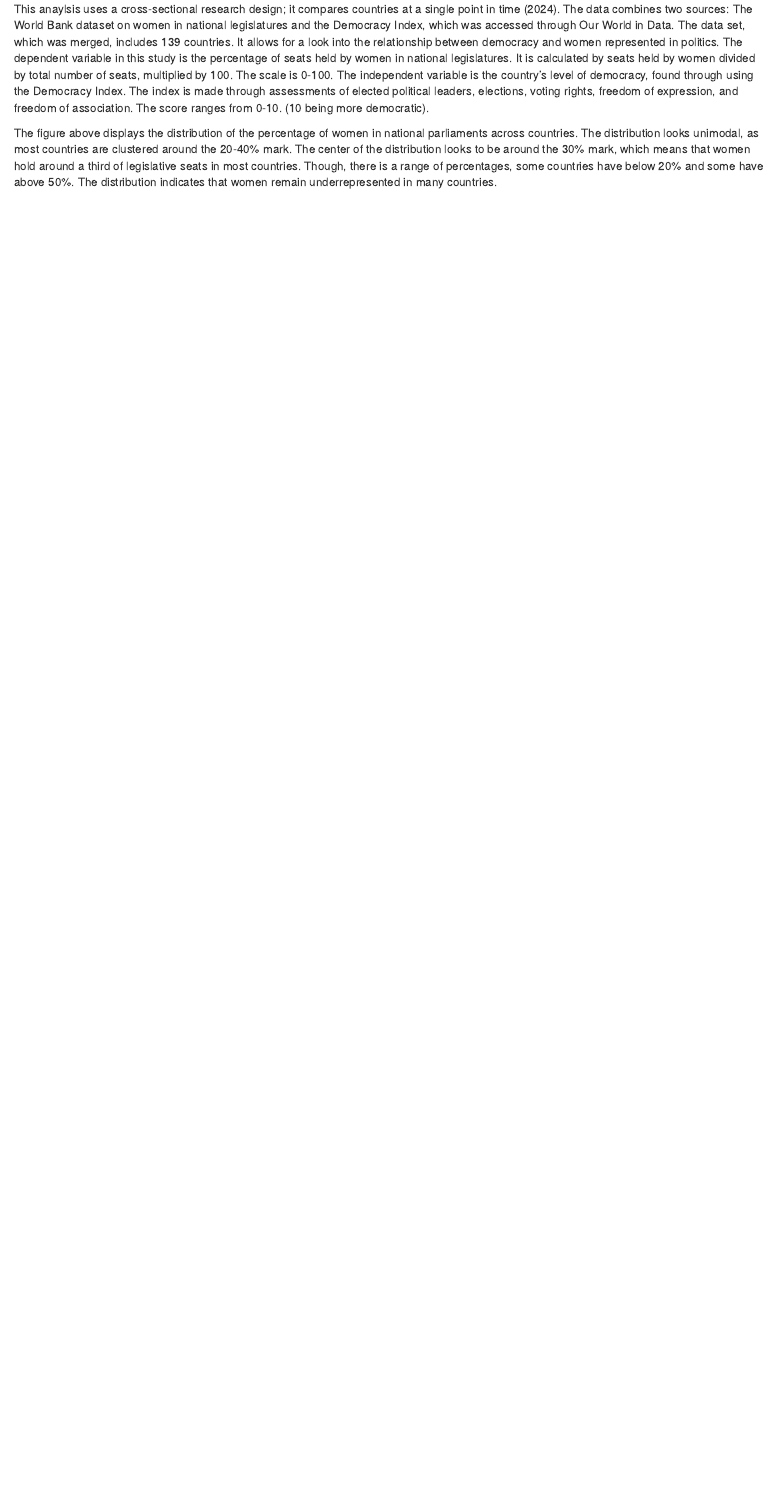
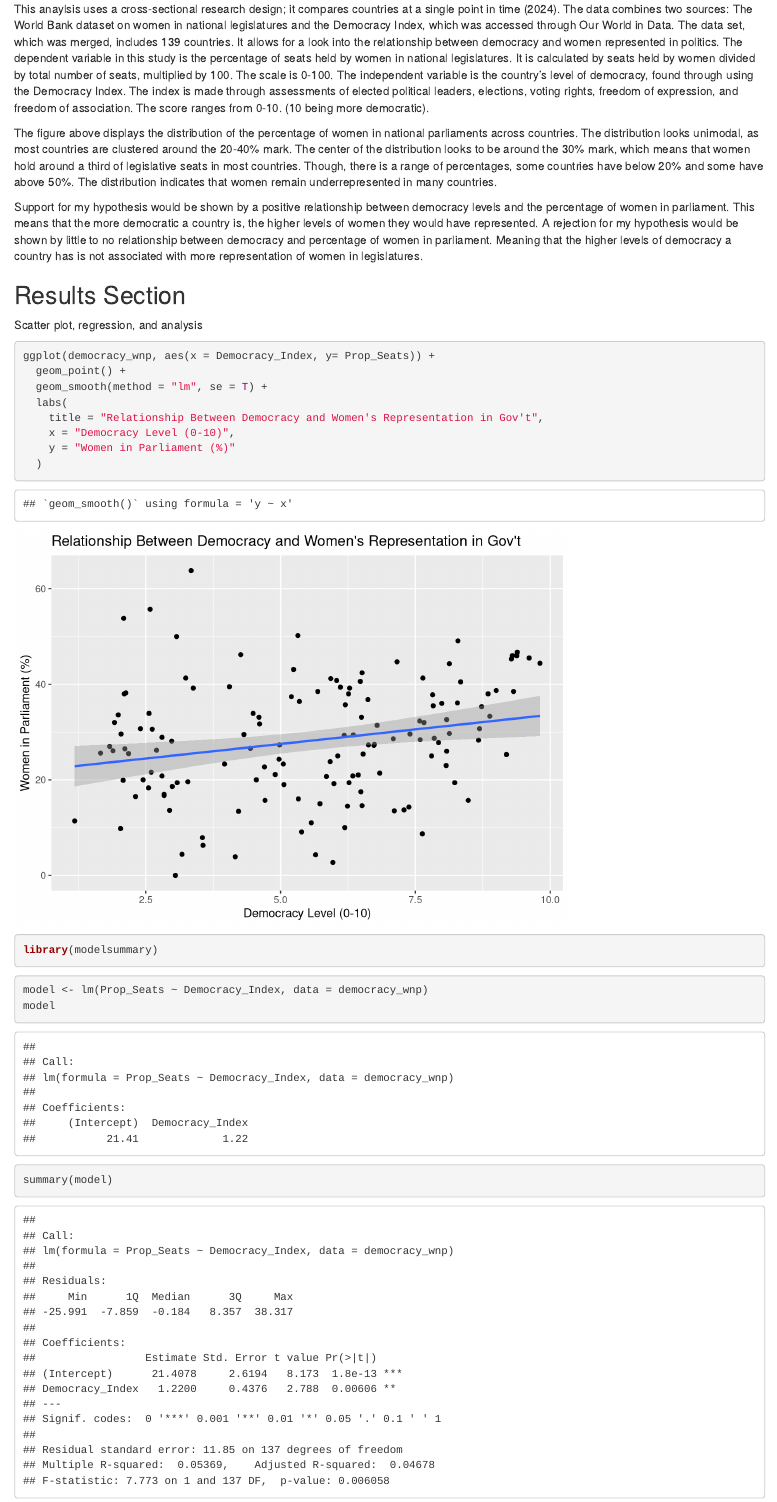
Before and after one commit to hollysiemers/ps270-final-project, an R Markdown document (index 2.Rmd): the page in a window 1100 px wide, from 4280 px down. Rendered offline with R 4.5, knitr and Pandoc, with nearby package versions; drawn as R Markdown's standard HTML page in place of the format the file asks for; some code elsewhere in the file could not run offline.

Commit message:
regression

````diff
--- a/index 2.Rmd
+++ b/index 2.Rmd
@@ -94,3 +94,31 @@ ggplot(democracy_wnp, aes(x = Prop_Seats)) +
 This anaylsis uses a cross-sectional research design; it compares countries at a single point in time (2024). The data combines two sources: The World Bank dataset on women in national legislatures and the Democracy Index, which was accessed through Our World in Data. The data set, which was merged, includes 139 countries. It allows for a look into the relationship between democracy and women represented in politics. The dependent variable in this study is the percentage of seats held by women in national legislatures. It is calculated by seats held by women divided by total number of seats, multiplied by 100. The scale is 0-100. The independent variable is the country's level of democracy, found through using the Democracy Index. The index is made through assessments of elected political leaders, elections, voting rights,  freedom of expression, and freedom of association. The score ranges from 0-10. (10 being more democratic).
 
 The figure above displays the distribution of the percentage of women in national parliaments across countries. The distribution looks unimodal, as most countries are clustered around the 20-40% mark. The center of the distribution looks to be around the 30% mark, which means that women hold around a third of legislative seats in most countries. Though, there is a range of percentages, some countries have below 20% and some have above 50%. The distribution indicates that women remain underrepresented in many countries.
+
+Support for my hypothesis would be shown by a positive relationship between democracy levels and the percentage of women in parliament. This means that the more democratic a country is, the higher levels of women they would have represented. A rejection for my hypothesis would be shown by little to no relationship between democracy and percentage of women in parliament. Meaning that the higher levels of democracy a country has is not associated with more representation of women in legislatures.
+
+## Results Section
+Scatter plot, regression, and analysis
+
+```{r}
+ggplot(democracy_wnp, aes(x = Democracy_Index, y= Prop_Seats)) +
+  geom_point() +
+  geom_smooth(method = "lm", se = T) +
+  labs(
+    title = "Relationship Between Democracy and Women's Representation in Gov't",
+    x = "Democracy Level (0-10)",
+    y = "Women in Parliament (%)"
+  )
+```
+```{r}
+library(modelsummary)
+```
+```{r}
+model <- lm(Prop_Seats ~ Democracy_Index, data = democracy_wnp)
+model
+```
+```{r}
+summary(model)
+```
+
+```{r}
````
Also changed, not shown: index-2.html, index 2.Rmd (6 more changed lines), 1 other file.
